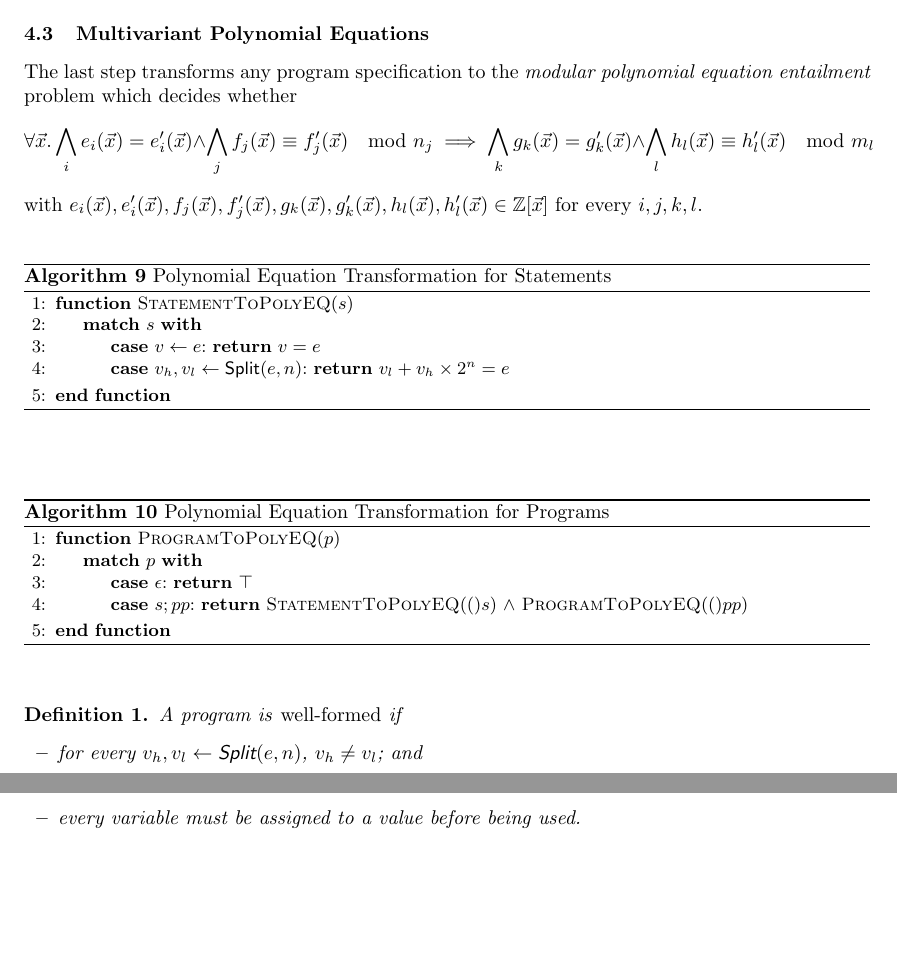
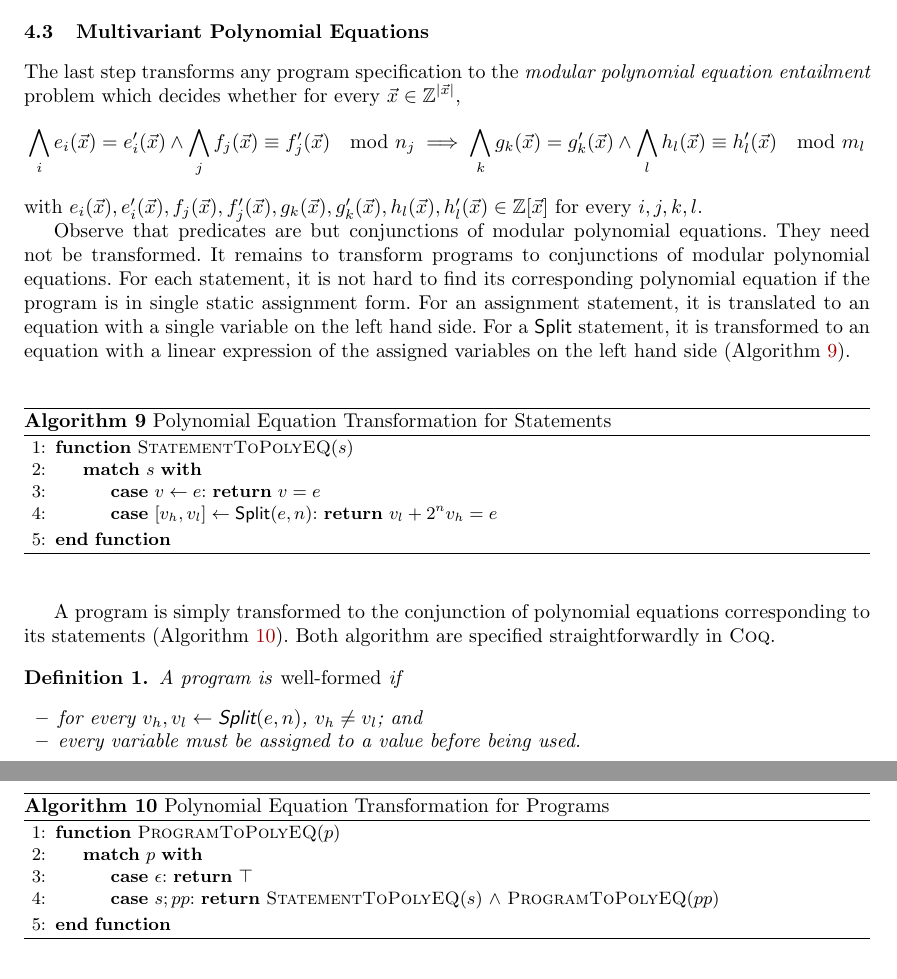
Before and after one commit to fmlab-iis/certified_qhasm_vcg, a LaTeX paper (paper/certified_vcg.tex, which reads paper/polynomial-equations.tex): two parts of pages 6 and 7 of 8, joined at a grey line, cut so that both start at the same text, the shorter picture padded with empty space. Compiled offline with pdfLaTeX.

Commit message:
continue programs to polynomial equations transformation

```diff
--- a/paper/polynomial-equations.tex
+++ b/paper/polynomial-equations.tex
@@ -1,8 +1,8 @@
 
 The last step transforms any program specification to the
 \emph{modular polynomial equation entailment} problem which decides
-whether
-\[\forall \vx.
+whether for every $\vx \in \bbfZ^{|\vx|}$,
+\[
   \bigwedge\limits_i e_i (\vx) = e'_i (\vx) \wedge
   \bigwedge\limits_j f_j (\vx) \equiv f'_j (\vx) \mod n_j
   \implies
@@ -14,6 +14,16 @@ $e_i (\vx), e'_i (\vx), f_j (\vx), f'_j (\vx),
  g_k (\vx), g'_k (\vx), h_l (\vx), h'_l (\vx) \in \bbfZ[\vx]$
 for every $i, j, k, l$.
 
+Observe that predicates are but conjunctions of modular polynomial
+equations. They need not be transformed. It remains to transform
+programs to conjunctions of modular polynomial equations. For each
+statement, it is not hard to find its corresponding polynomial
+equation if the program is in single static assignment form. For an
+assignment statement, it is translated to an equation with a single
+variable on the left hand side. For a $\dslcode{Split}$ statement, it
+is transformed to an equation with a linear expression of the
+assigned variables on the left hand side
+(Algorithm~\ref{algorithm:polynomial-statements}).
 \begin{algorithm}
   \begin{algorithmic}[1]
     \Function{StatementToPolyEQ}{$s$}
@@ -21,14 +31,20 @@ for every $i, j, k, l$.
       \Case{$v \leftarrow e$}
         \Return $v = e$
       \EndCase
-      \Case{$v_h, v_l \leftarrow \dslcode{Split}(e, n)$}
-        \Return $v_l + v_h \times 2^n = e$
+      \Case{$\concat{v_h}{v_l} \leftarrow \dslcode{Split}(e, n)$}
+        \Return $v_l + 2^n v_h = e$
       \EndCase
     \EndMatch
     \EndFunction
   \end{algorithmic}
   \caption{Polynomial Equation Transformation for Statements}
+  \label{algorithm:polynomial-statements}
 \end{algorithm}
+
+A program is simply transformed to the conjunction of polynomial
+equations corresponding to its statements
+(Algorithm~\ref{algorithm:polynomial-programs}). Both algorithm are
+specified straightforwardly in \coq.
 
 \begin{algorithm}
   \begin{algorithmic}[1]
@@ -36,14 +52,14 @@ for every $i, j, k, l$.
     \Match{$p$}
       \Case{$\epsilon$} \Return $\top$ \EndCase
       \Case{$s; pp$}
-        \Return \Call{StatementToPolyEQ} ($s$) $\wedge$
-                \Call{ProgramToPolyEQ} ($pp$)
+        \Return \Call{StatementToPolyEQ}{$s$} $\wedge$
+                \Call{ProgramToPolyEQ}{$pp$}
       \EndCase
     \EndMatch
     \EndFunction
   \end{algorithmic}
   \caption{Polynomial Equation Transformation for Programs}
-  \label{algorithm:programtoq}
+  \label{algorithm:polynomial-programs}
 \end{algorithm}
 
 \begin{definition}
```
